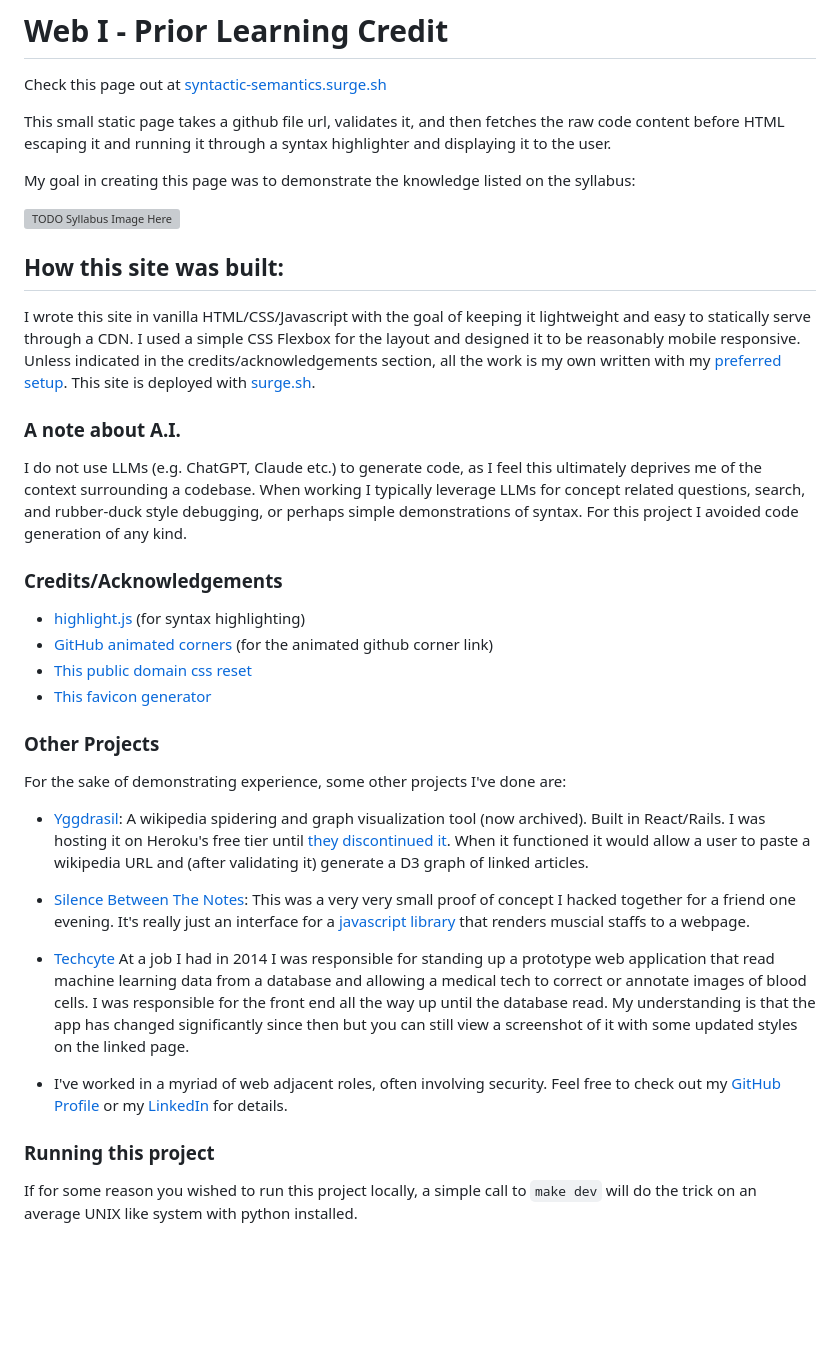
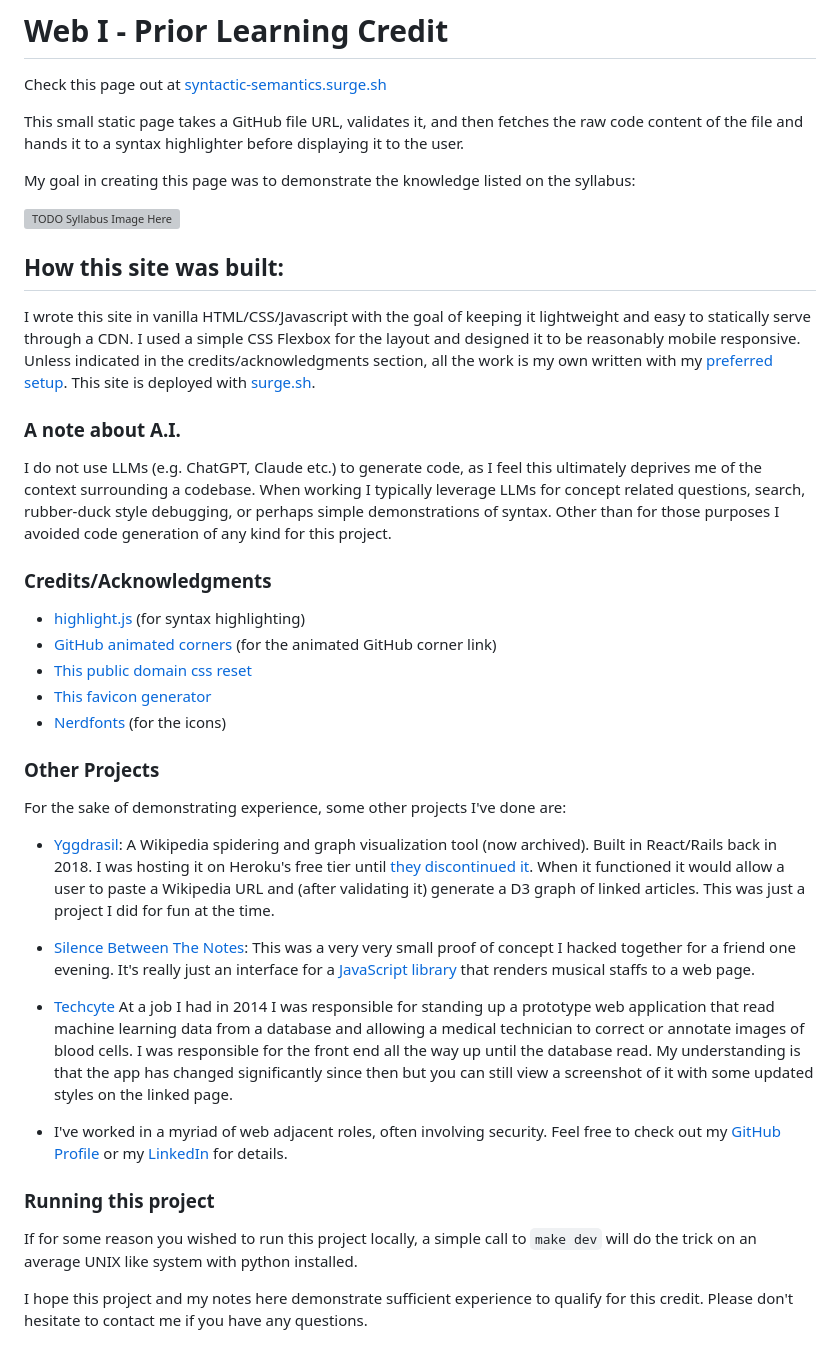
Before and after one commit to alex0112/web1cpl, a Markdown page: README.md, the part around the change. Drawn GitHub-style; blank space fills up the shorter version; grey boxes are pictures that could not be loaded.

```diff
--- a/README.md
+++ b/README.md
@@ -2,7 +2,7 @@
 
 Check this page out at [syntactic-semantics.surge.sh](https://syntactic-semantics.surge.sh/)
 
-This small static page takes a github file url, validates it, and then fetches the raw code content before HTML escaping it and running it through a syntax highlighter and displaying it to the user.
+This small static page takes a GitHub file URL, validates it, and then fetches the raw code content of the file and hands it to a syntax highlighter before displaying it to the user.
 
 My goal in creating this page was to demonstrate the knowledge listed on the syllabus:
 
@@ -10,27 +10,30 @@ My goal in creating this page was to demonstrate the knowledge listed on the syl
 
 ## How this site was built:
 
-I wrote this site in vanilla HTML/CSS/Javascript with the goal of keeping it lightweight and easy to statically serve through a CDN. I used a simple CSS Flexbox for the layout and designed it to be reasonably mobile responsive. Unless indicated in the credits/acknowledgements section, all the work is my own written with my [preferred setup](https://github.com/alex0112/dotfiles/tree/master). This site is deployed with [surge.sh](https://surge.sh/).
+I wrote this site in vanilla HTML/CSS/Javascript with the goal of keeping it lightweight and easy to statically serve through a CDN. I used a simple CSS Flexbox for the layout and designed it to be reasonably mobile responsive. Unless indicated in the credits/acknowledgments section, all the work is my own written with my [preferred setup](https://github.com/alex0112/dotfiles/tree/master). This site is deployed with [surge.sh](https://surge.sh/).
 
 ### A note about A.I.
-I do not use LLMs (e.g. ChatGPT, Claude etc.) to generate code, as I feel this ultimately deprives me of the context surrounding a codebase. When working I typically leverage LLMs for concept related questions, search, and rubber-duck style debugging, or perhaps simple demonstrations of syntax. For this project I avoided code generation of any kind.
+I do not use LLMs (e.g. ChatGPT, Claude etc.) to generate code, as I feel this ultimately deprives me of the context surrounding a codebase. When working I typically leverage LLMs for concept related questions, search, rubber-duck style debugging, or perhaps simple demonstrations of syntax. Other than for those purposes I avoided code generation of any kind for this project.
 
-### Credits/Acknowledgements
+### Credits/Acknowledgments
 - [highlight.js](https://highlightjs.org/) (for syntax highlighting)
-- [GitHub animated corners](https://github.com/eugena/github-animated-corners/) (for the animated github corner link)
+- [GitHub animated corners](https://github.com/eugena/github-animated-corners/) (for the animated GitHub corner link)
 - [This public domain css reset](https://meyerweb.com/eric/tools/css/reset/)
 - [This favicon generator](https://realfavicongenerator.net/)
+- [Nerdfonts](https://www.nerdfonts.com/cheat-sheet) (for the icons)
 
 ### Other Projects
 For the sake of demonstrating experience, some other projects I've done are:
 
-- [Yggdrasil](github.com/alex/0112/yggdrasil): A wikipedia spidering and graph visualization tool (now archived). Built in React/Rails. I was hosting it on Heroku's free tier until [they discontinued it](https://devcenter.heroku.com/changelog-items/2461). When it functioned it would allow a user to paste a wikipedia URL and (after validating it) generate a D3 graph of linked articles.
+- [Yggdrasil](github.com/alex/0112/yggdrasil): A Wikipedia spidering and graph visualization tool (now archived). Built in React/Rails back in 2018. I was hosting it on Heroku's free tier until [they discontinued it](https://devcenter.heroku.com/changelog-items/2461). When it functioned it would allow a user to paste a Wikipedia URL and (after validating it) generate a D3 graph of linked articles. This was just a project I did for fun at the time.
 
-- [Silence Between The Notes](https://silence-between-the-notes.surge.sh/): This was a very very small proof of concept I hacked together for a friend one evening. It's really just an interface for a [javascript library](https://www.vexflow.com/) that renders muscial staffs to a webpage.
+- [Silence Between The Notes](https://silence-between-the-notes.surge.sh/): This was a very very small proof of concept I hacked together for a friend one evening. It's really just an interface for a [JavaScript library](https://www.vexflow.com/) that renders musical staffs to a web page.
 
-- [Techcyte](https://techcyte.com/products/automated-blood-differential/) At a job I had in 2014 I was responsible for standing up a prototype web application that read machine learning data from a database and allowing a medical tech to correct or annotate images of blood cells. I was responsible for the front end all the way up until the database read. My understanding is that the app has changed significantly since then but you can still view a screenshot of it with some updated styles on the linked page.
+- [Techcyte](https://techcyte.com/products/automated-blood-differential/) At a job I had in 2014 I was responsible for standing up a prototype web application that read machine learning data from a database and allowing a medical technician to correct or annotate images of blood cells. I was responsible for the front end all the way up until the database read. My understanding is that the app has changed significantly since then but you can still view a screenshot of it with some updated styles on the linked page.
 
 - I've worked in a myriad of web adjacent roles, often involving security. Feel free to check out my [GitHub Profile](github.com/alex0112) or my [LinkedIn](https://www.linkedin.com/in/kingsfoil/details/experience/) for details.
 
 ### Running this project
 If for some reason you wished to run this project locally, a simple call to `make dev` will do the trick on an average UNIX like system with python installed.
+
+I hope this project and my notes here demonstrate sufficient experience to qualify for this credit. Please don't hesitate to contact me if you have any questions.
```
